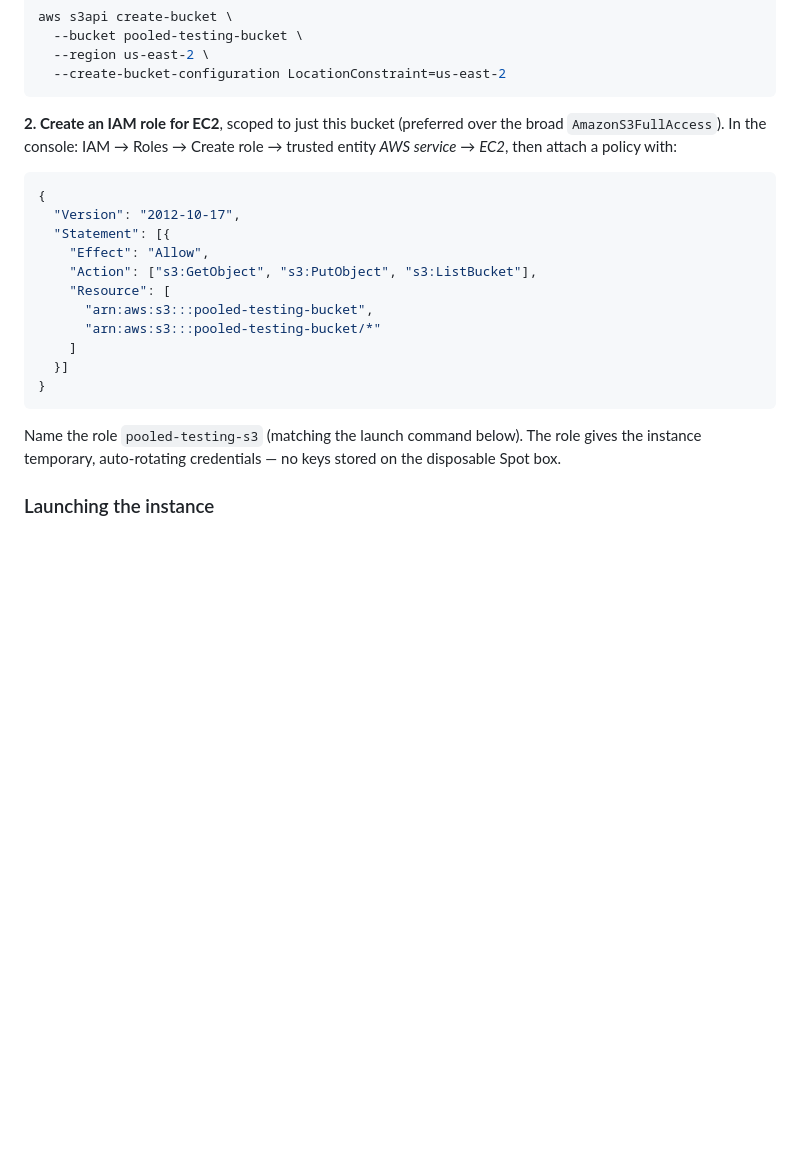
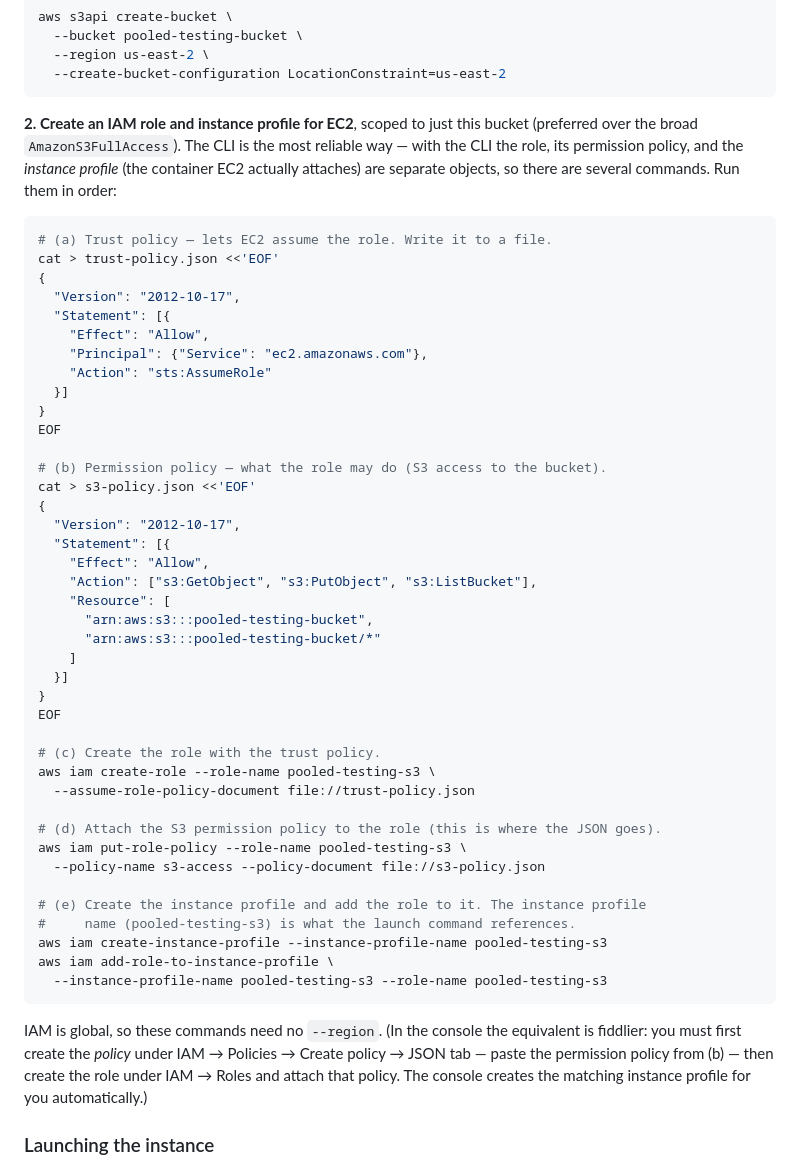
Before and after one commit to edwinlock/pooled-testing, a Markdown page: aws-deploy.md, the part around the change. Rendered like a GitHub page; blank space fills up the shorter version.

Commit message:
Replace vague IAM role step with full CLI command sequence
The previous instruction said to 'attach a policy' during role creation, but the
console wizard has nowhere to paste JSON there — you must create the policy
separately first. Give the explicit CLI sequence instead (trust policy, create
role, put-role-policy, create instance profile, add role to profile), which is
unambiguous, with the console path noted as a fallback.

Co-Authored-By: Claude Opus 4.8 <noreply@anthropic.com>

````diff
--- a/aws-deploy.md
+++ b/aws-deploy.md
@@ -35,11 +35,27 @@ aws s3api create-bucket \
   --create-bucket-configuration LocationConstraint=us-east-2
 ```
 
-**2. Create an IAM role for EC2**, scoped to just this bucket (preferred over
-the broad `AmazonS3FullAccess`). In the console: IAM → Roles → Create role →
-trusted entity *AWS service* → *EC2*, then attach a policy with:
+**2. Create an IAM role and instance profile for EC2**, scoped to just this
+bucket (preferred over the broad `AmazonS3FullAccess`). The CLI is the most
+reliable way — with the CLI the role, its permission policy, and the *instance
+profile* (the container EC2 actually attaches) are separate objects, so there
+are several commands. Run them in order:
 
-```json
+```sh
+# (a) Trust policy — lets EC2 assume the role. Write it to a file.
+cat > trust-policy.json <<'EOF'
+{
+  "Version": "2012-10-17",
+  "Statement": [{
+    "Effect": "Allow",
+    "Principal": {"Service": "ec2.amazonaws.com"},
+    "Action": "sts:AssumeRole"
+  }]
+}
+EOF
+
+# (b) Permission policy — what the role may do (S3 access to the bucket).
+cat > s3-policy.json <<'EOF'
 {
   "Version": "2012-10-17",
   "Statement": [{
@@ -51,11 +67,28 @@ trusted entity *AWS service* → *EC2*, then attach a policy with:
     ]
   }]
 }
+EOF
+
+# (c) Create the role with the trust policy.
+aws iam create-role --role-name pooled-testing-s3 \
+  --assume-role-policy-document file://trust-policy.json
+
+# (d) Attach the S3 permission policy to the role (this is where the JSON goes).
+aws iam put-role-policy --role-name pooled-testing-s3 \
+  --policy-name s3-access --policy-document file://s3-policy.json
+
+# (e) Create the instance profile and add the role to it. The instance profile
+#     name (pooled-testing-s3) is what the launch command references.
+aws iam create-instance-profile --instance-profile-name pooled-testing-s3
+aws iam add-role-to-instance-profile \
+  --instance-profile-name pooled-testing-s3 --role-name pooled-testing-s3
 ```
 
-Name the role `pooled-testing-s3` (matching the launch command below). The role
-gives the instance temporary, auto-rotating credentials — no keys stored on the
-disposable Spot box.
+IAM is global, so these commands need no `--region`. (In the console the
+equivalent is fiddlier: you must first create the *policy* under IAM → Policies
+→ Create policy → JSON tab — paste the permission policy from (b) — then create
+the role under IAM → Roles and attach that policy. The console creates the
+matching instance profile for you automatically.)
 
 ### Launching the instance
 
````
